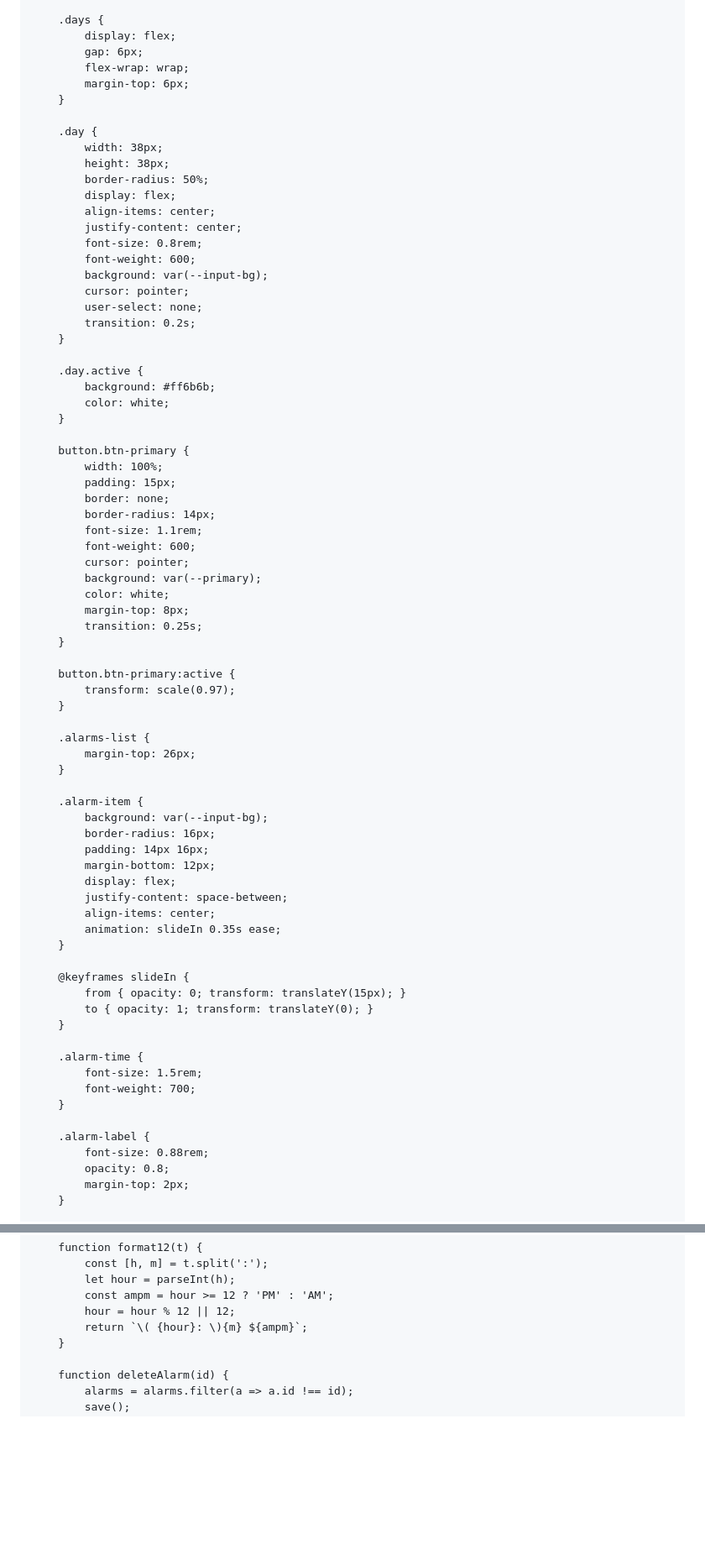
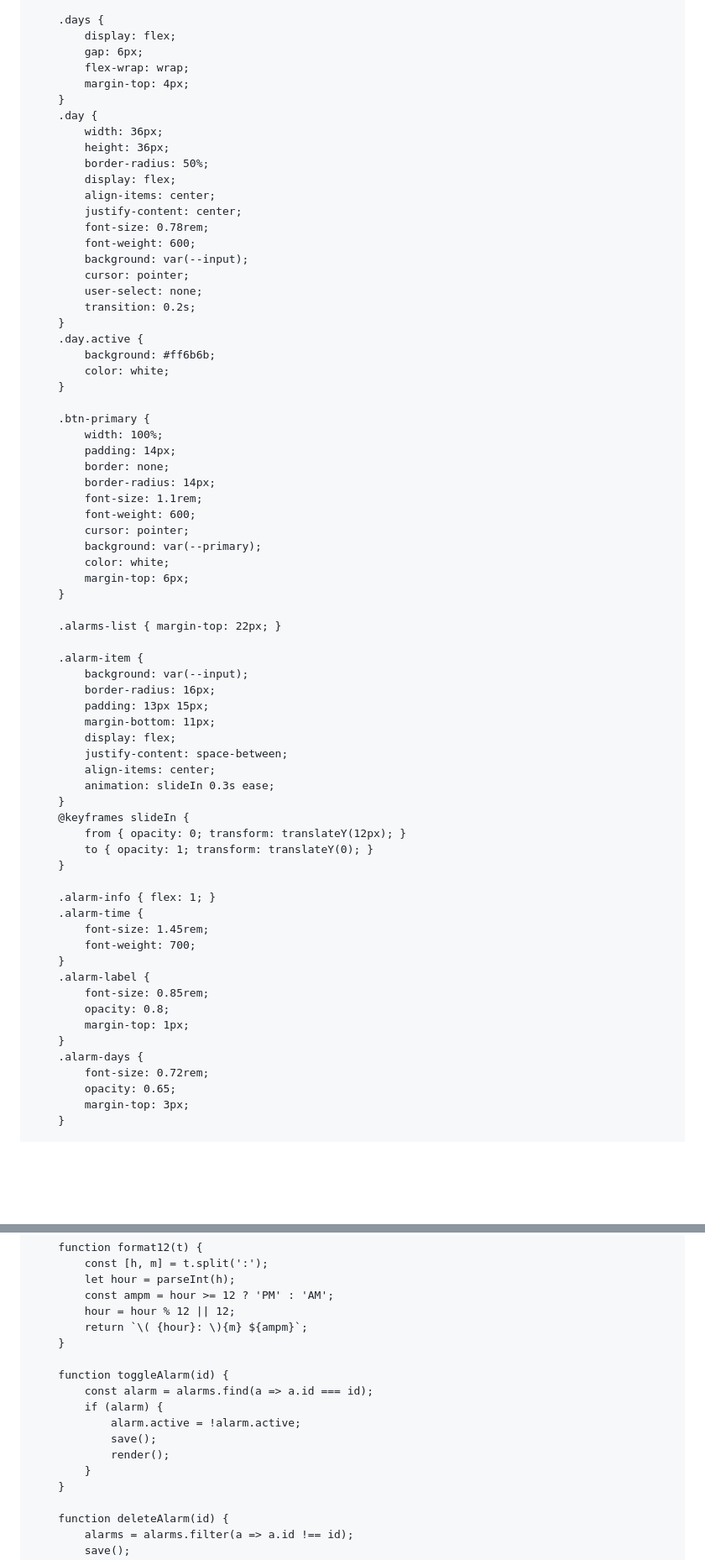
Before and after one commit to sohamdhoran7-alt/LearnGrow, a Markdown page: README.md, 2 parts joined by grey strips. Shown at 84% size. Drawn GitHub-style; blank space fills up the shorter version.

```diff
--- a/README.md
+++ b/README.md
@@ -117,32 +100,30 @@
             display: flex;
             gap: 6px;
             flex-wrap: wrap;
-            margin-top: 6px;
+            margin-top: 4px;
         }
-
         .day {
-            width: 38px;
-            height: 38px;
+            width: 36px;
+            height: 36px;
             border-radius: 50%;
             display: flex;
             align-items: center;
             justify-content: center;
-            font-size: 0.8rem;
+            font-size: 0.78rem;
             font-weight: 600;
-            background: var(--input-bg);
+            background: var(--input);
             cursor: pointer;
             user-select: none;
             transition: 0.2s;
         }
-
         .day.active {
             background: #ff6b6b;
             color: white;
         }
 
-        button.btn-primary {
+        .btn-primary {
             width: 100%;
-            padding: 15px;
+            padding: 14px;
             border: none;
             border-radius: 14px;
             font-size: 1.1rem;
@@ -150,42 +131,39 @@
             cursor: pointer;
             background: var(--primary);
             color: white;
-            margin-top: 8px;
-            transition: 0.25s;
+            margin-top: 6px;
         }
 
-        button.btn-primary:active {
-            transform: scale(0.97);
-        }
-
-        .alarms-list {
-            margin-top: 26px;
-        }
+        .alarms-list { margin-top: 22px; }
 
         .alarm-item {
-            background: var(--input-bg);
+            background: var(--input);
             border-radius: 16px;
-            padding: 14px 16px;
-            margin-bottom: 12px;
+            padding: 13px 15px;
+            margin-bottom: 11px;
             display: flex;
             justify-content: space-between;
             align-items: center;
-            animation: slideIn 0.35s ease;
+            animation: slideIn 0.3s ease;
         }
-
         @keyframes slideIn {
-            from { opacity: 0; transform: translateY(15px); }
+            from { opacity: 0; transform: translateY(12px); }
             to { opacity: 1; transform: translateY(0); }
         }
 
+        .alarm-info { flex: 1; }
         .alarm-time {
-            font-size: 1.5rem;
+            font-size: 1.45rem;
             font-weight: 700;
         }
-
         .alarm-label {
-            font-size: 0.88rem;
+            font-size: 0.85rem;
             opacity: 0.8;
-            margin-top: 2px;
+            margin-top: 1px;
+        }
+        .alarm-days {
+            font-size: 0.72rem;
+            opacity: 0.65;
+            margin-top: 3px;
         }
 
@@ -440,6 +453,15 @@
             const ampm = hour >= 12 ? 'PM' : 'AM';
             hour = hour % 12 || 12;
             return `\( {hour}: \){m} ${ampm}`;
+        }
+
+        function toggleAlarm(id) {
+            const alarm = alarms.find(a => a.id === id);
+            if (alarm) {
+                alarm.active = !alarm.active;
+                save();
+                render();
+            }
         }
 
         function deleteAlarm(id) {
```
Also changed, not shown: other parts of README.md (+151 -145 lines).
